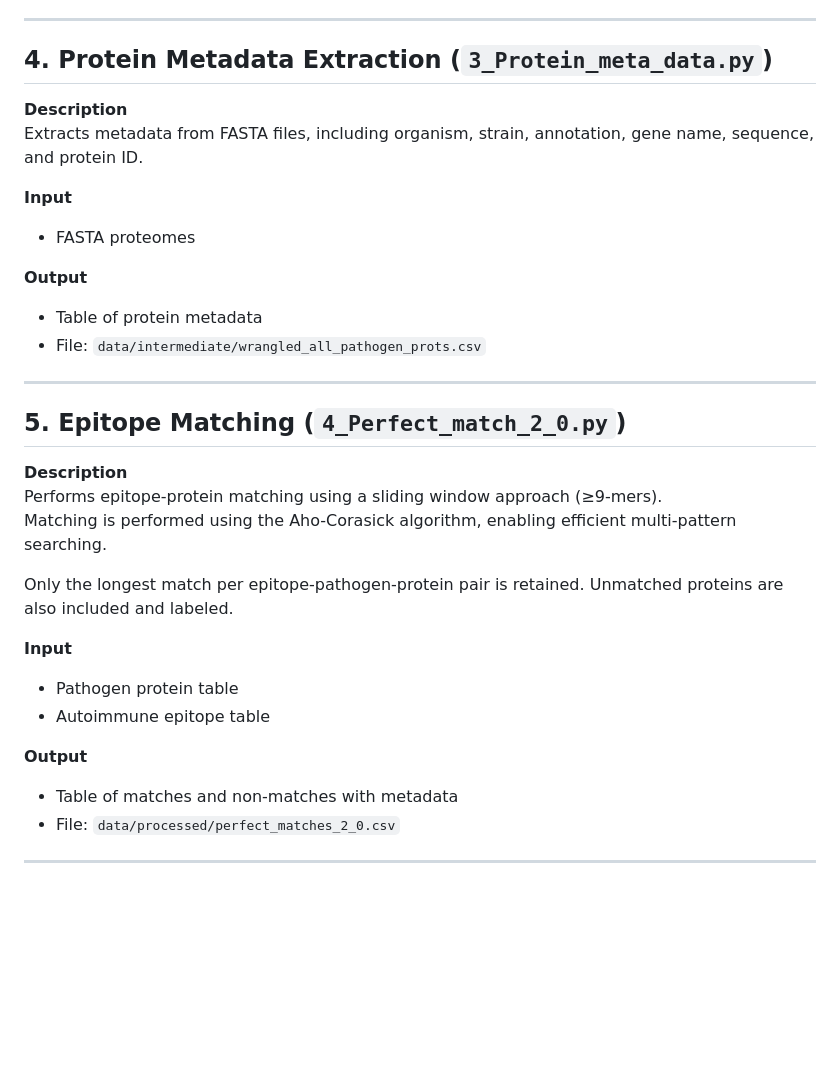
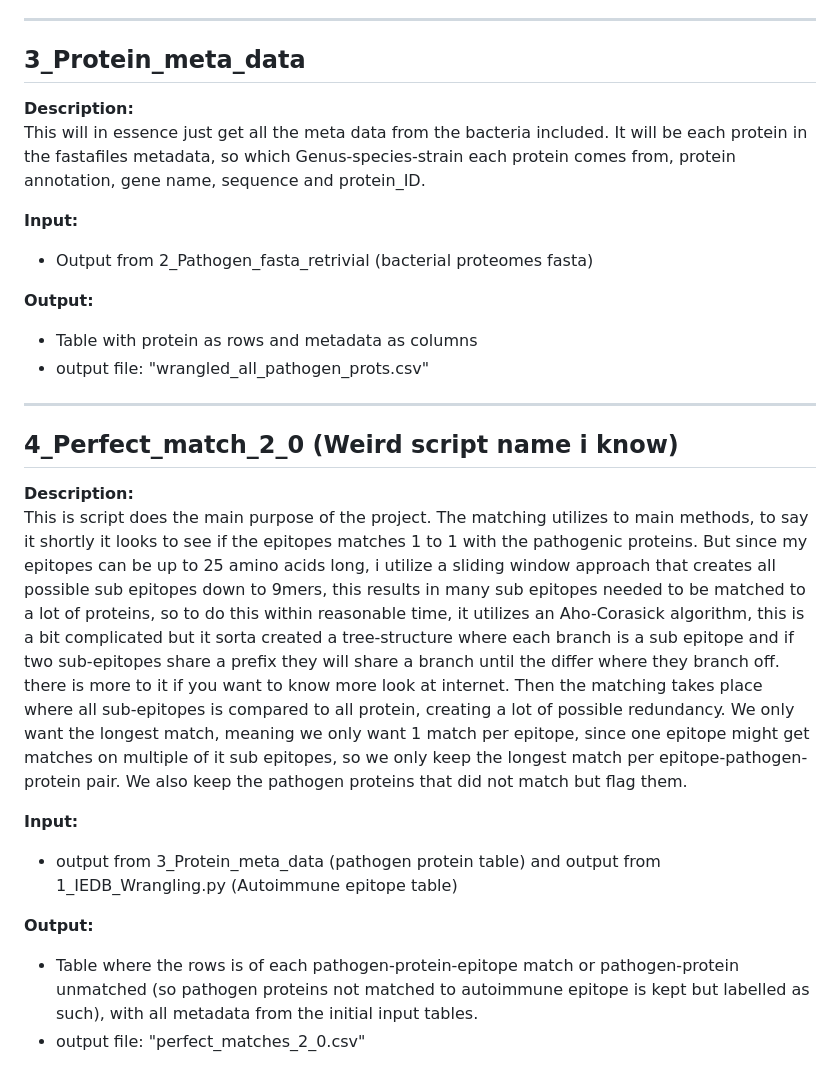
Before and after one commit to luciostevns/CR_pipeline, a Markdown page: README.md, the part around one of its changes. Rendered like a GitHub page; blank space fills up the shorter version.

```diff
--- a/README.md
+++ b/README.md
@@ -141,34 +123,28 @@ Uses the UniProt REST API to retrieve full FASTA proteomes for selected bacteria
 
 ---
 
-## 4. Protein Metadata Extraction (`3_Protein_meta_data.py`)
+## 3_Protein_meta_data
 
-**Description**
-Extracts metadata from FASTA files, including organism, strain, annotation, gene name, sequence, and protein ID.
+**Description:**
+This will in essence just get all the meta data from the bacteria included. It will be each protein in the fastafiles metadata, so which Genus-species-strain each protein comes from, protein annotation, gene name, sequence and protein_ID.
 
-**Input**
-- FASTA proteomes
+**Input:**
+- Output from 2_Pathogen_fasta_retrivial (bacterial proteomes fasta)
 
-**Output**
-- Table of protein metadata
-- File: `data/intermediate/wrangled_all_pathogen_prots.csv`
+**Output:**
+- Table with protein as rows and metadata as columns
+- output file: "wrangled_all_pathogen_prots.csv"
 
 ---
 
-## 5. Epitope Matching (`4_Perfect_match_2_0.py`)
+## 4_Perfect_match_2_0 (Weird script name i know)
 
-**Description**
-Performs epitope-protein matching using a sliding window approach (≥9-mers).
-Matching is performed using the Aho-Corasick algorithm, enabling efficient multi-pattern searching.
+**Description:**
+This is script does the main purpose of the project. The matching utilizes to main methods, to say it shortly it looks to see if the epitopes matches 1 to 1 with the pathogenic proteins. But since my epitopes can be up to 25 amino acids long, i utilize a sliding window approach that creates all possible sub epitopes down to 9mers, this results in many sub epitopes needed to be matched to a lot of proteins, so to do this within reasonable time, it utilizes an Aho-Corasick algorithm, this is a bit complicated but it sorta created a tree-structure where each branch is a sub epitope and if two sub-epitopes share a prefix they will share a branch until the differ where they branch off. there is more to it if you want to know more look at internet. Then the matching takes place where all sub-epitopes is compared to all protein, creating a lot of possible redundancy. We only want the longest match, meaning we only want 1 match per epitope, since one epitope might get matches on multiple of it sub epitopes, so we only keep the longest match per epitope-pathogen-protein pair. We also keep the pathogen proteins that did not match but flag them.
 
-Only the longest match per epitope-pathogen-protein pair is retained. Unmatched proteins are also included and labeled.
+**Input:**
+- output from 3_Protein_meta_data (pathogen protein table) and output from 1_IEDB_Wrangling.py (Autoimmune epitope table)
 
-**Input**
-- Pathogen protein table
-- Autoimmune epitope table
-
-**Output**
-- Table of matches and non-matches with metadata
-- File: `data/processed/perfect_matches_2_0.csv`
-
----
+**Output:**
+- Table where the rows is of each pathogen-protein-epitope match or pathogen-protein unmatched (so pathogen proteins not matched to autoimmune epitope is kept but labelled as such), with all metadata from the initial input tables.
+- output file: "perfect_matches_2_0.csv"
```
Also changed, not shown: other parts of README.md (+33 -51 lines).
